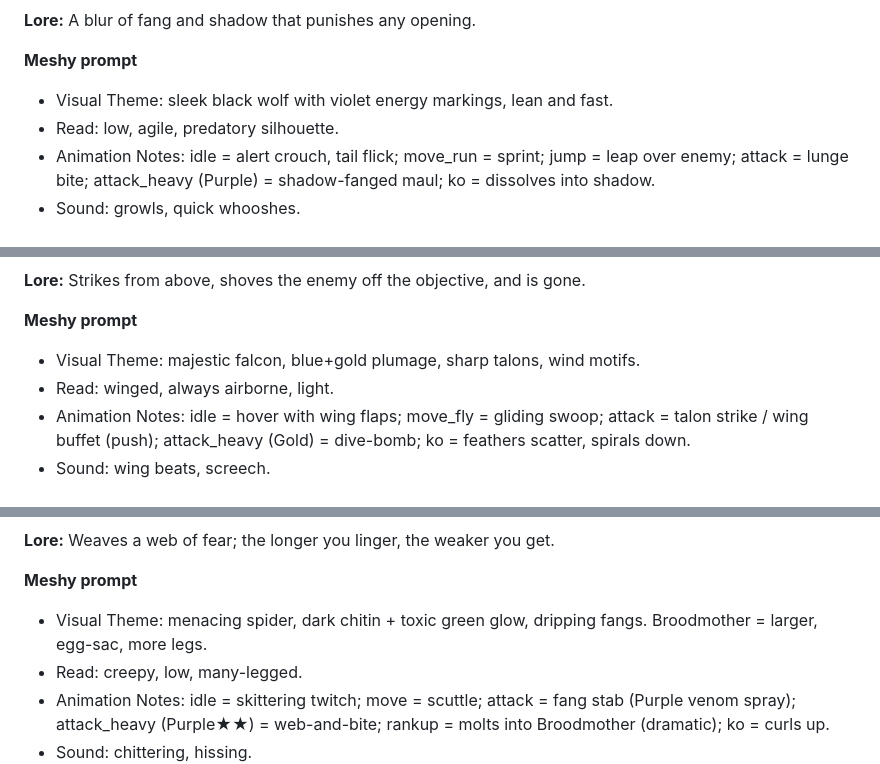
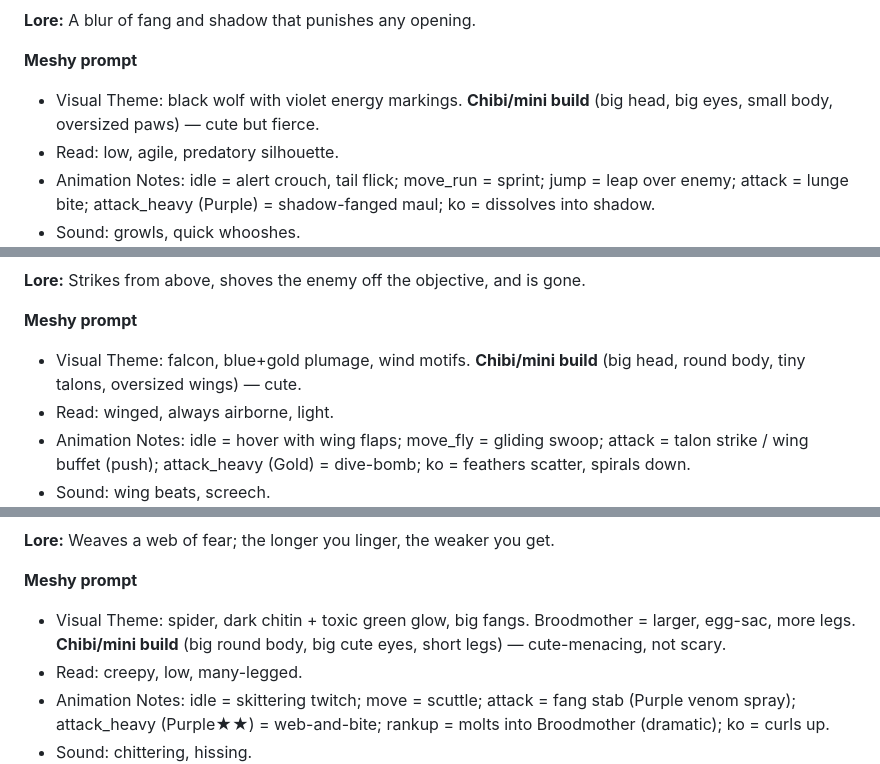
Before and after one commit to GStyleM562/NodeChess, a Markdown page: docs/Part 2/GDD_v1.0_Part2A_StarterRoster_MVP.md, 3 parts joined by grey strips. Drawn GitHub-style.

```diff
--- a/docs/Part 2/GDD_v1.0_Part2A_StarterRoster_MVP.md
+++ b/docs/Part 2/GDD_v1.0_Part2A_StarterRoster_MVP.md
@@ -135,7 +152,7 @@ Status: DRAFT — for human approval + Meshy production
 **Lore:** A blur of fang and shadow that punishes any opening.
 
 **Meshy prompt**
-- Visual Theme: sleek black wolf with violet energy markings, lean and fast.
+- Visual Theme: black wolf with violet energy markings. **Chibi/mini build** (big head, big eyes, small body, oversized paws) — cute but fierce.
 - Read: low, agile, predatory silhouette.
 - Animation Notes: idle = alert crouch, tail flick; move_run = sprint; jump = leap over enemy; attack = lunge bite; attack_heavy (Purple) = shadow-fanged maul; ko = dissolves into shadow.
 - Sound: growls, quick whooshes.
@@ -172,7 +189,7 @@ Status: DRAFT — for human approval + Meshy production
 **Lore:** Strikes from above, shoves the enemy off the objective, and is gone.
 
 **Meshy prompt**
-- Visual Theme: majestic falcon, blue+gold plumage, sharp talons, wind motifs.
+- Visual Theme: falcon, blue+gold plumage, wind motifs. **Chibi/mini build** (big head, round body, tiny talons, oversized wings) — cute.
 - Read: winged, always airborne, light.
 - Animation Notes: idle = hover with wing flaps; move_fly = gliding swoop; attack = talon strike / wing buffet (push); attack_heavy (Gold) = dive-bomb; ko = feathers scatter, spirals down.
 - Sound: wing beats, screech.
@@ -211,7 +228,7 @@ Status: DRAFT — for human approval + Meshy production
 **Lore:** Weaves a web of fear; the longer you linger, the weaker you get.
 
 **Meshy prompt**
-- Visual Theme: menacing spider, dark chitin + toxic green glow, dripping fangs. Broodmother = larger, egg-sac, more legs.
+- Visual Theme: spider, dark chitin + toxic green glow, big fangs. Broodmother = larger, egg-sac, more legs. **Chibi/mini build** (big round body, big cute eyes, short legs) — cute-menacing, not scary.
 - Read: creepy, low, many-legged.
 - Animation Notes: idle = skittering twitch; move = scuttle; attack = fang stab (Purple venom spray); attack_heavy (Purple★★) = web-and-bite; rankup = molts into Broodmother (dramatic); ko = curls up.
 - Sound: chittering, hissing.
```
Also changed, not shown: other parts of docs/Part 2/GDD_v1.0_Part2A_StarterRoster_MVP.md (+22 -5 lines), docs/GDD_Context_Summary.md (+1 -0 lines).
